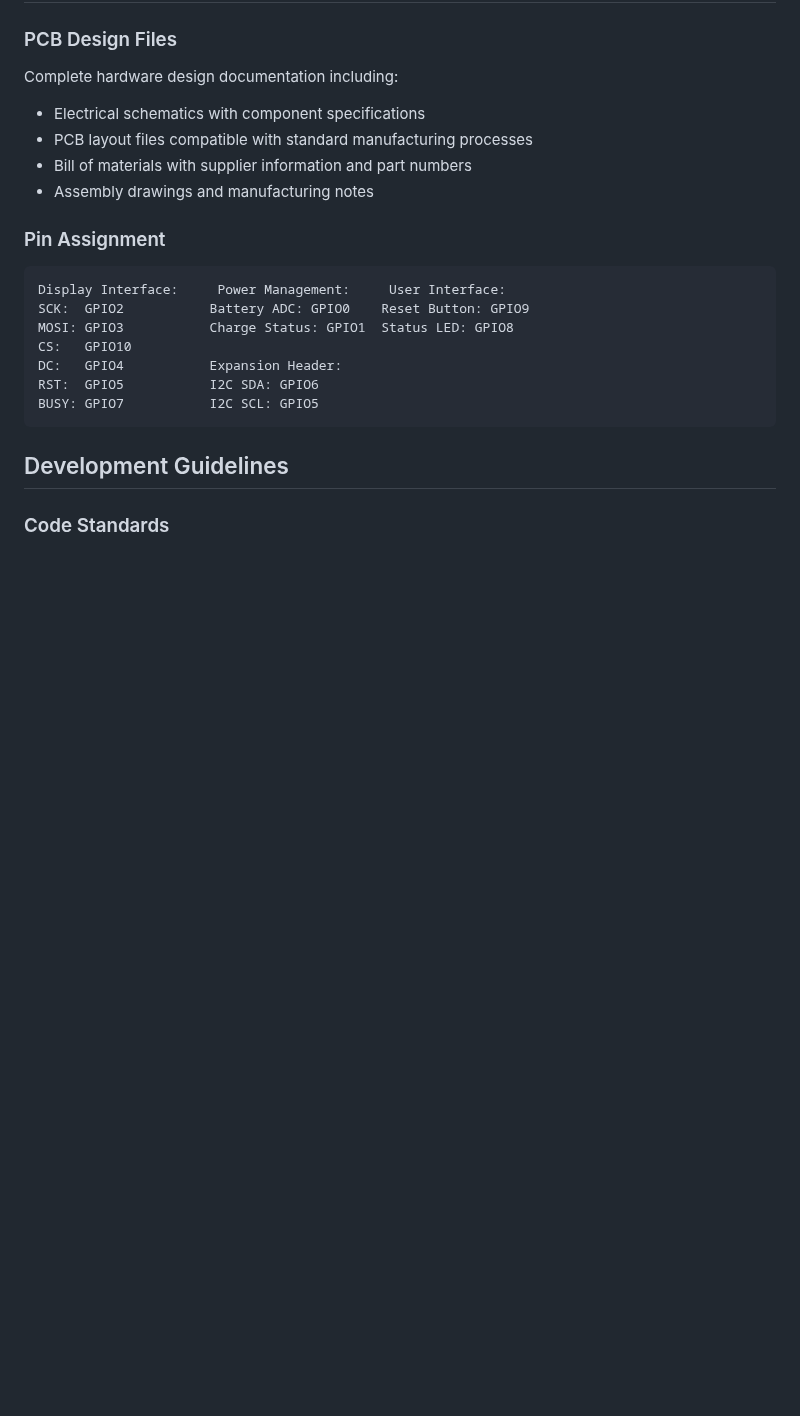
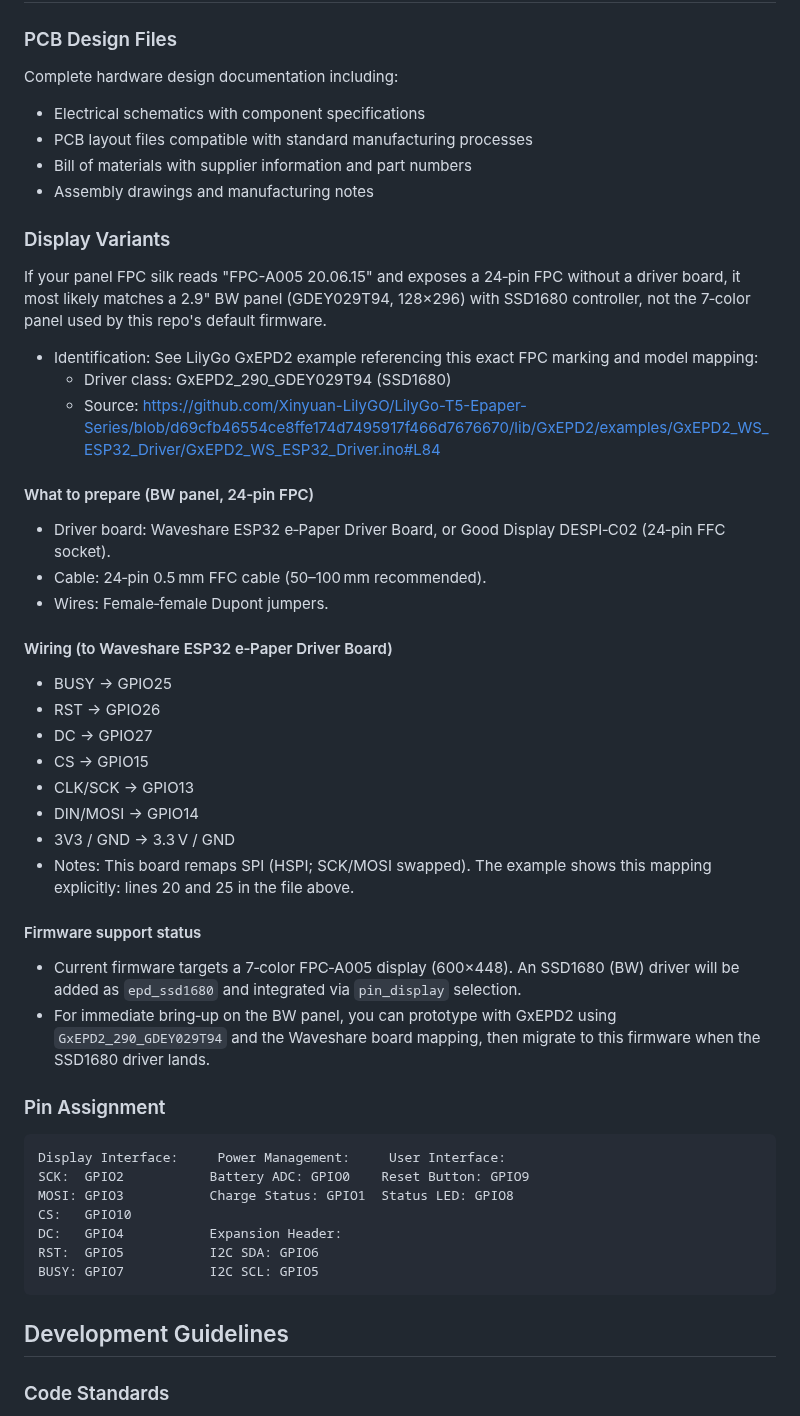
Before and after one commit to MePride/pin, a Markdown page: README.md, the part around the change. Drawn GitHub-style; blank space fills up the shorter version.

Commit message:
docs: add SSD1680 (2.9'' BW, FPC-A005 20.06.15) guidance, wiring, and reference to LilyGo GxEPD2 example; list required driver board and FFC cable

````diff
--- a/README.md
+++ b/README.md
@@ -171,6 +171,33 @@ Complete hardware design documentation including:
 - PCB layout files compatible with standard manufacturing processes
 - Bill of materials with supplier information and part numbers
 - Assembly drawings and manufacturing notes
+
+### Display Variants
+
+If your panel FPC silk reads "FPC-A005 20.06.15" and exposes a 24‑pin FPC without a driver board, it most likely matches a 2.9" BW panel (GDEY029T94, 128×296) with SSD1680 controller, not the 7‑color panel used by this repo's default firmware.
+
+- Identification: See LilyGo GxEPD2 example referencing this exact FPC marking and model mapping:
+  - Driver class: GxEPD2_290_GDEY029T94 (SSD1680)
+  - Source: https://github.com/Xinyuan-LilyGO/LilyGo-T5-Epaper-Series/blob/d69cfb46554ce8ffe174d7495917f466d7676670/lib/GxEPD2/examples/GxEPD2_WS_ESP32_Driver/GxEPD2_WS_ESP32_Driver.ino#L84
+
+#### What to prepare (BW panel, 24‑pin FPC)
+- Driver board: Waveshare ESP32 e‑Paper Driver Board, or Good Display DESPI‑C02 (24‑pin FFC socket).
+- Cable: 24‑pin 0.5 mm FFC cable (50–100 mm recommended).
+- Wires: Female‑female Dupont jumpers.
+
+#### Wiring (to Waveshare ESP32 e‑Paper Driver Board)
+- BUSY → GPIO25
+- RST → GPIO26
+- DC → GPIO27
+- CS → GPIO15
+- CLK/SCK → GPIO13
+- DIN/MOSI → GPIO14
+- 3V3 / GND → 3.3 V / GND
+- Notes: This board remaps SPI (HSPI; SCK/MOSI swapped). The example shows this mapping explicitly: lines 20 and 25 in the file above.
+
+#### Firmware support status
+- Current firmware targets a 7‑color FPC‑A005 display (600×448). An SSD1680 (BW) driver will be added as `epd_ssd1680` and integrated via `pin_display` selection.
+- For immediate bring‑up on the BW panel, you can prototype with GxEPD2 using `GxEPD2_290_GDEY029T94` and the Waveshare board mapping, then migrate to this firmware when the SSD1680 driver lands.
 
 ### Pin Assignment
 ```
````
